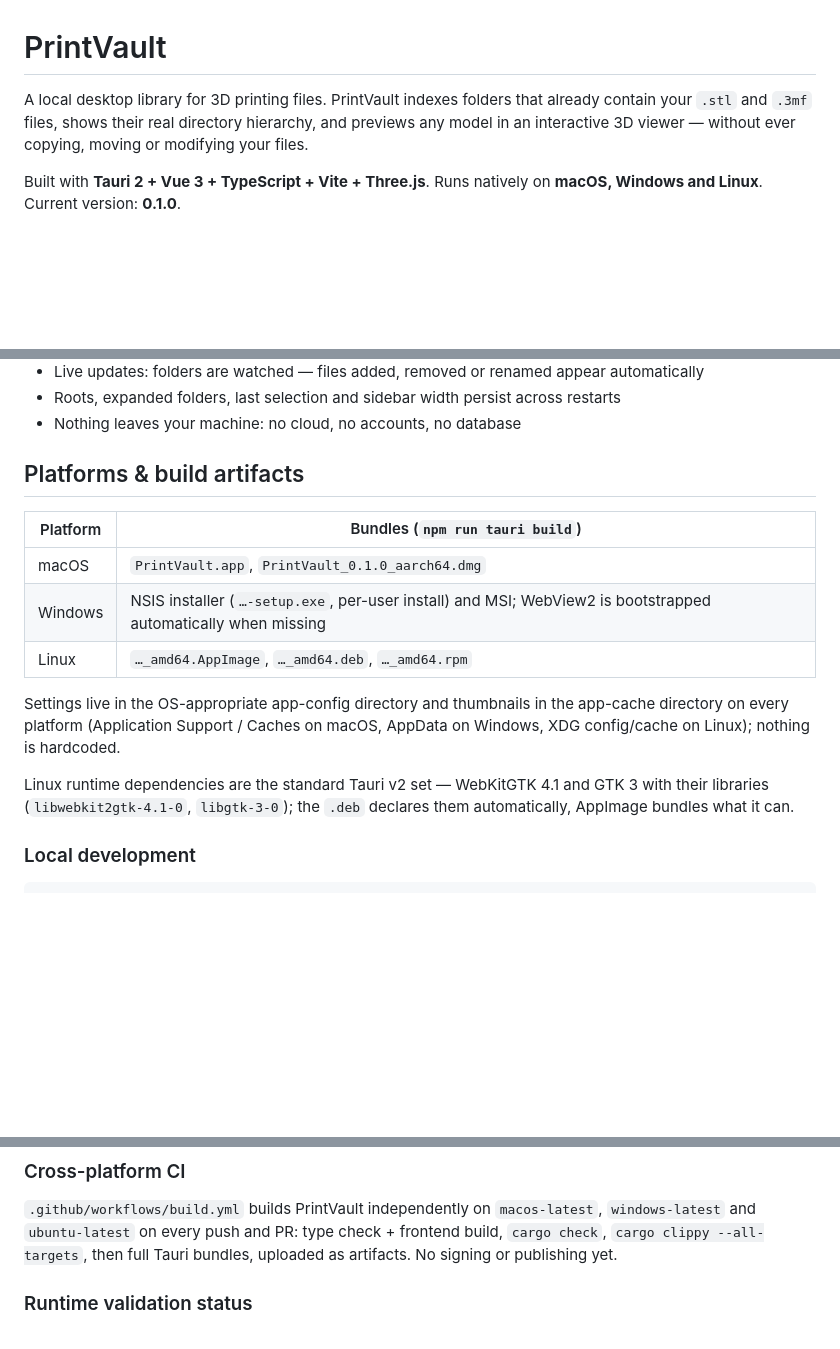
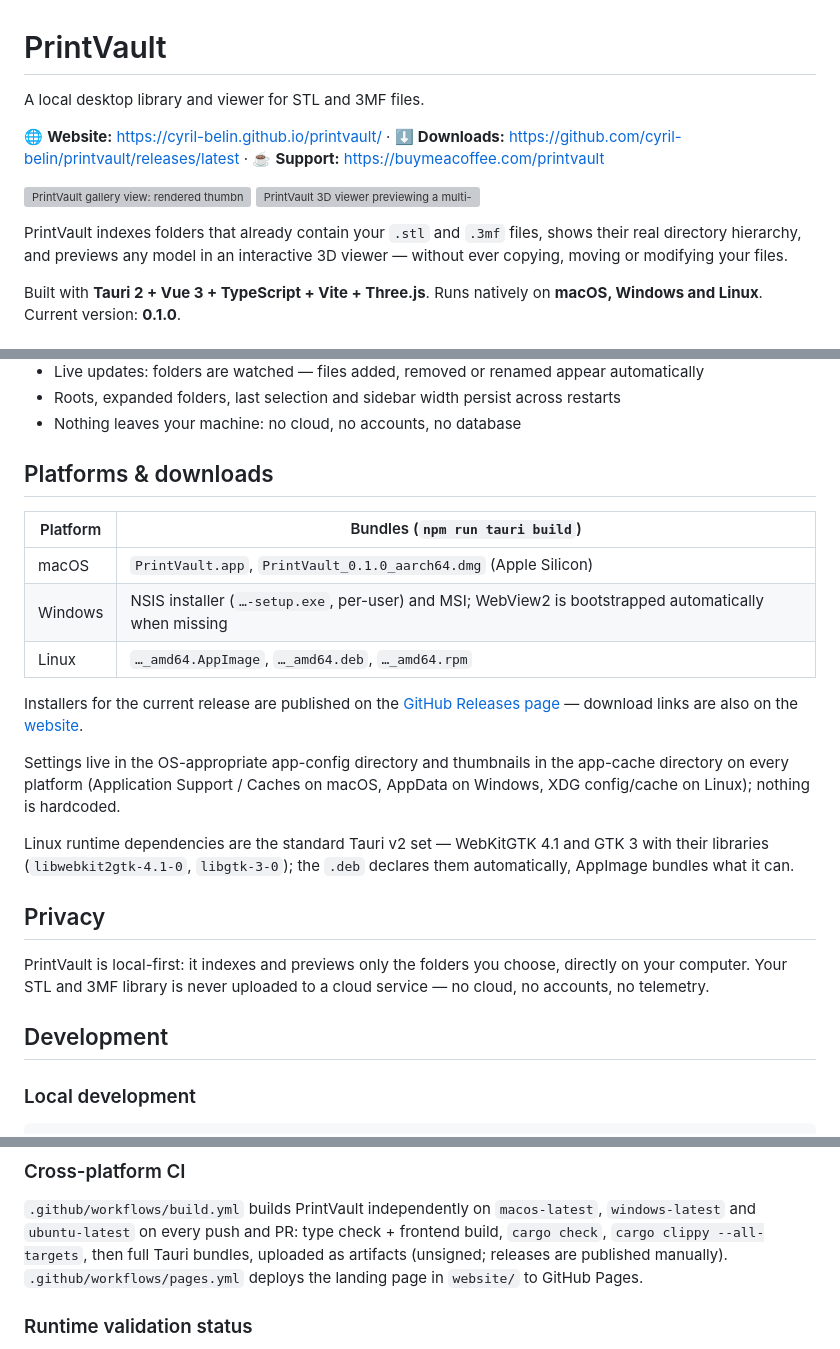
Before and after one commit to cyril-belin/printvault, a Markdown page: README.md, 3 parts joined by grey strips. Drawn GitHub-style; blank space fills up the shorter version; grey boxes are pictures that could not be loaded.

Commit message:
Update repository links and project presentation

```diff
--- a/README.md
+++ b/README.md
@@ -1,9 +1,17 @@
 # PrintVault
 
-A local desktop library for 3D printing files. PrintVault indexes folders that
-already contain your `.stl` and `.3mf` files, shows their real directory
-hierarchy, and previews any model in an interactive 3D viewer — without ever
-copying, moving or modifying your files.
+A local desktop library and viewer for STL and 3MF files.
+
+🌐 **Website:** https://cyril-belin.github.io/printvault/ · ⬇️ **Downloads:** https://github.com/cyril-belin/printvault/releases/latest · ☕ **Support:** https://buymeacoffee.com/printvault
+
+<p>
+  <img src="website/public/screenshots/gallery.webp" width="49%" alt="PrintVault gallery view: rendered thumbnails for every STL and 3MF in the library, with instant filename search">
+  <img src="website/public/screenshots/viewer-3mf.webp" width="49%" alt="PrintVault 3D viewer previewing a multi-object 3MF assembly, with dimensions and object count in the info bar">
+</p>
+
+PrintVault indexes folders that already contain your `.stl` and `.3mf` files,
+shows their real directory hierarchy, and previews any model in an interactive
+3D viewer — without ever copying, moving or modifying your files.
 
 Built with **Tauri 2 + Vue 3 + TypeScript + Vite + Three.js**.
 Runs natively on **macOS, Windows and Linux**. Current version: **0.1.0**.
@@ -42,13 +50,17 @@ Runs natively on **macOS, Windows and Linux**. Current version: **0.1.0**.
 - Roots, expanded folders, last selection and sidebar width persist across restarts
 - Nothing leaves your machine: no cloud, no accounts, no database
 
-## Platforms & build artifacts
+## Platforms & downloads
 
 | Platform | Bundles (`npm run tauri build`) |
 |----------|--------------------------------|
-| macOS    | `PrintVault.app`, `PrintVault_0.1.0_aarch64.dmg` |
-| Windows  | NSIS installer (`…-setup.exe`, per-user install) and MSI; WebView2 is bootstrapped automatically when missing |
+| macOS    | `PrintVault.app`, `PrintVault_0.1.0_aarch64.dmg` (Apple Silicon) |
+| Windows  | NSIS installer (`…-setup.exe`, per-user) and MSI; WebView2 is bootstrapped automatically when missing |
 | Linux    | `…_amd64.AppImage`, `…_amd64.deb`, `…_amd64.rpm` |
+
+Installers for the current release are published on the
+[GitHub Releases page](https://github.com/cyril-belin/printvault/releases/latest) —
+download links are also on the [website](https://cyril-belin.github.io/printvault/).
 
 Settings live in the OS-appropriate app-config directory and thumbnails in the
 app-cache directory on every platform (Application Support / Caches on macOS,
@@ -57,6 +69,14 @@ AppData on Windows, XDG config/cache on Linux); nothing is hardcoded.
 Linux runtime dependencies are the standard Tauri v2 set — WebKitGTK 4.1 and
 GTK 3 with their libraries (`libwebkit2gtk-4.1-0`, `libgtk-3-0`); the `.deb`
 declares them automatically, AppImage bundles what it can.
+
+## Privacy
+
+PrintVault is local-first: it indexes and previews only the folders you choose,
+directly on your computer. Your STL and 3MF library is never uploaded to a
+cloud service — no cloud, no accounts, no telemetry.
+
+## Development
 
 ### Local development
 
@@ -78,7 +98,9 @@ The TypeScript check (`vue-tsc`) runs as part of the frontend build.
 `.github/workflows/build.yml` builds PrintVault independently on
 `macos-latest`, `windows-latest` and `ubuntu-latest` on every push and PR:
 type check + frontend build, `cargo check`, `cargo clippy --all-targets`,
-then full Tauri bundles, uploaded as artifacts. No signing or publishing yet.
+then full Tauri bundles, uploaded as artifacts (unsigned; releases are
+published manually). `.github/workflows/pages.yml` deploys the landing page
+in `website/` to GitHub Pages.
 
 ### Runtime validation status
 
```
Also changed, not shown: other parts of README.md (+2 -0 lines).
